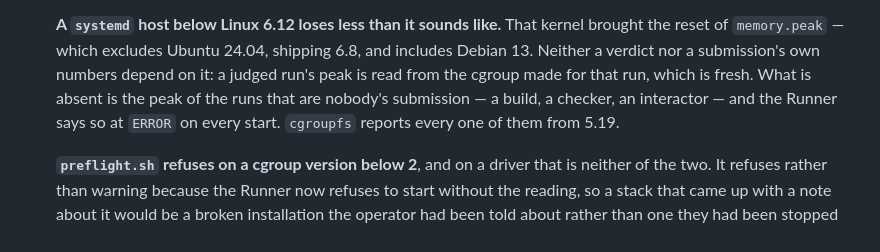
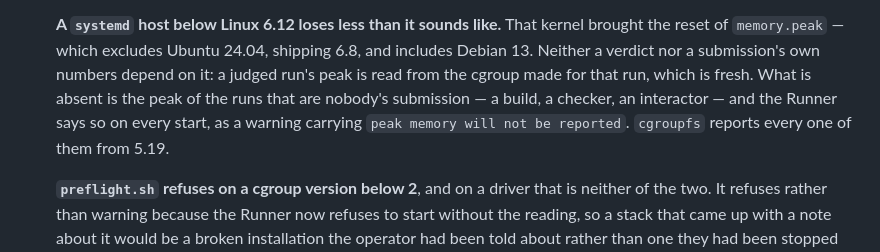
Before and after one commit to AlgoJudge/AlgoJudge-Ops, a Markdown page: docs/INSTALL.md, the part around the change. GitHub-like rendering.

Commit message:
Name the message, not a level the Runner does not use
`docs/INSTALL.md` promised an `ERROR` on a systemd host below 6.12; the Runner
logs `peak memory will not be reported` through `tracing::warn!`. An operator
grepping for the level finds nothing, so the page names the sentence instead.

```diff
--- a/docs/INSTALL.md
+++ b/docs/INSTALL.md
@@ -61,8 +61,9 @@ From an empty directory to an installation that judges a submission.
   shipping 6.8, and includes Debian 13. Neither a verdict nor a submission's own
   numbers depend on it: a judged run's peak is read from the cgroup made for that
   run, which is fresh. What is absent is the peak of the runs that are nobody's
-  submission — a build, a checker, an interactor — and the Runner says so at
-  `ERROR` on every start. `cgroupfs` reports every one of them from 5.19.
+  submission — a build, a checker, an interactor — and the Runner says so on
+  every start, as a warning carrying `peak memory will not be reported`.
+  `cgroupfs` reports every one of them from 5.19.
 
   **`preflight.sh` refuses on a cgroup version below 2**, and on a driver that
   is neither of the two. It refuses rather than warning because the Runner now
```
